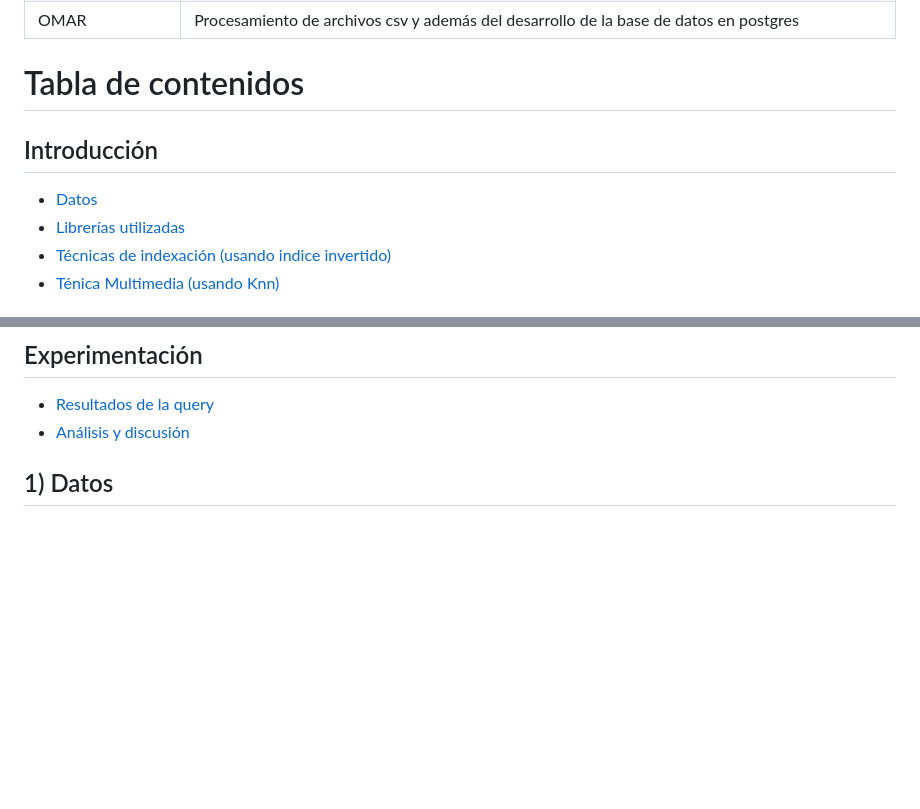
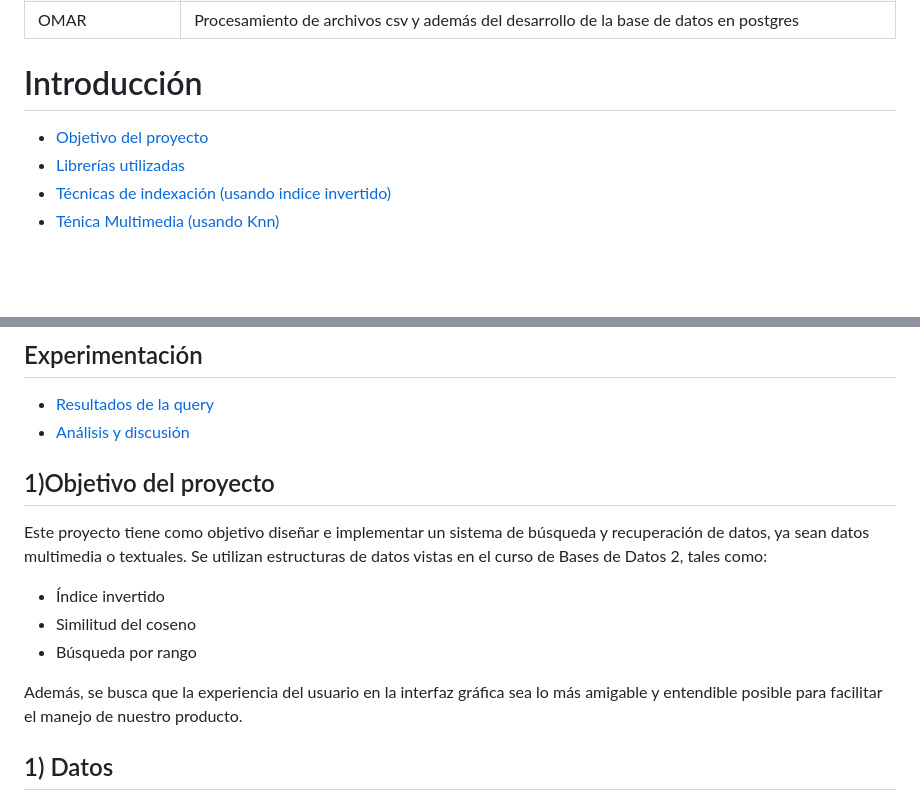
Before and after one commit to OmarUTEC/DataFusionDBll, a Markdown page: README.md, 2 parts joined by grey strips. GitHub-like rendering; blank space fills up the shorter version.

```diff
--- a/README.md
+++ b/README.md
@@ -59,9 +59,8 @@ Este proyecto es una aplicación web que permite realizar búsquedas avanzadas e
 
 
 
-# Tabla de contenidos
-## Introducción
-- [Datos](#Datos)
+# Introducción
+- [Objetivo del proyecto](#Datos)
 - [Librerías utilizadas](#librerías-utilizadas)
 - [Técnicas de indexación (usando indice invertido)](#técnica-de-indexación-de-las-librerías-utilizadas---índice-multimedia)
 - [Ténica Multimedia (usando Knn)](#como-se-realiza-el-knn-search-y-el-range-search)
@@ -84,6 +83,18 @@ Este proyecto es una aplicación web que permite realizar búsquedas avanzadas e
 - [Análisis y discusión](#análisis-y-discusión)
 
 <!-- Secciones -->
+
+## 1)Objetivo del proyecto
+Este proyecto tiene como objetivo diseñar e implementar un sistema de búsqueda y recuperación de datos, ya sean datos multimedia o textuales. Se utilizan estructuras de datos vistas en el curso de Bases de Datos 2, tales como:
+
+- Índice invertido
+- Similitud del coseno
+- Búsqueda por rango
+
+Además, se busca que la experiencia del usuario en la interfaz gráfica sea lo más amigable y
+entendible posible para facilitar el manejo de nuestro producto.
+
+
 ## 1) Datos
 
 ### 1.1) Búsquedas textuales:
```
